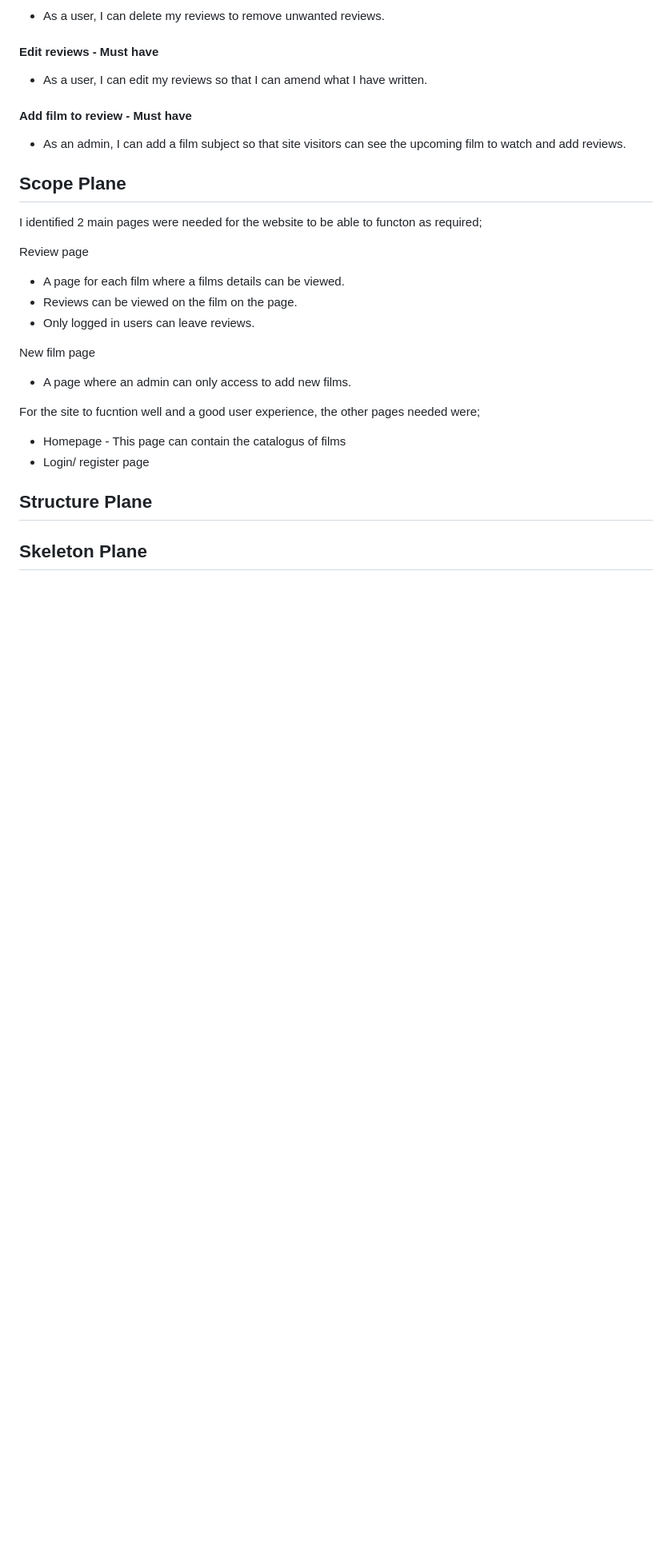
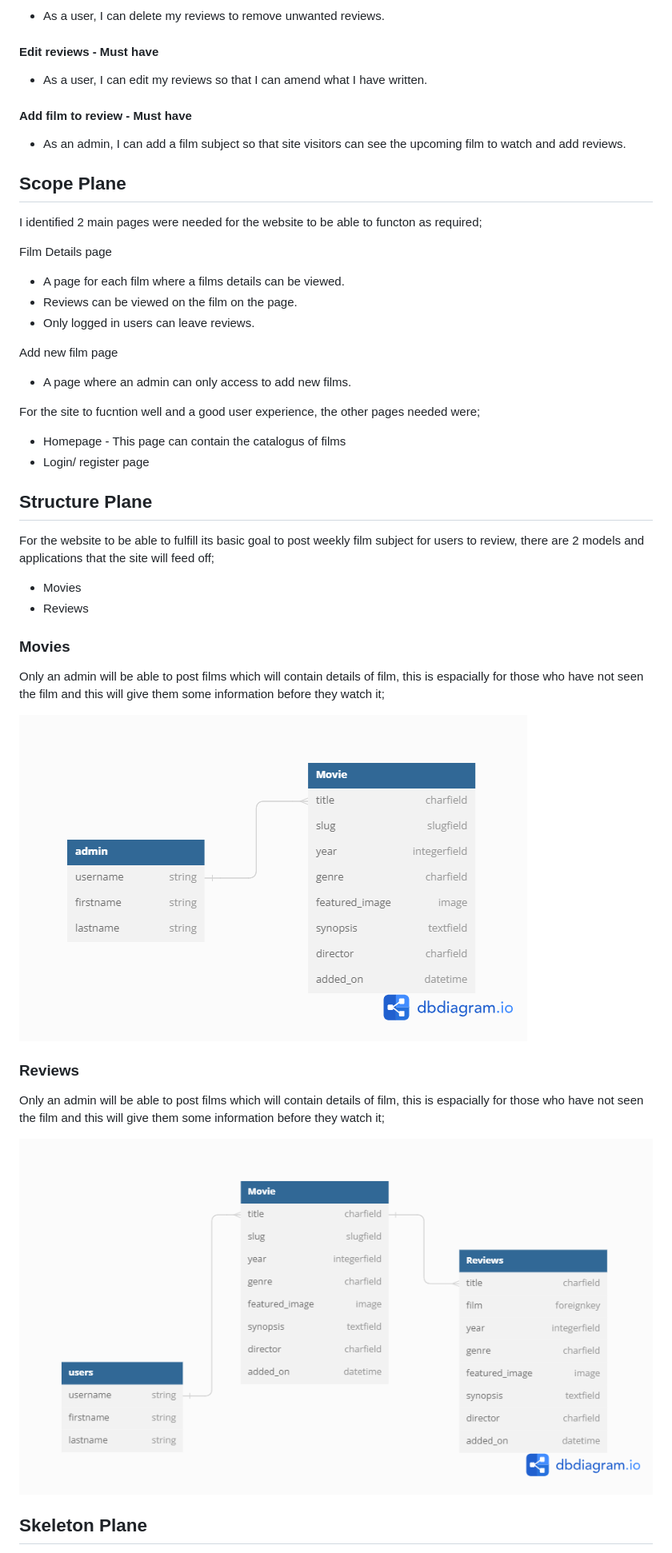
Before and after one commit to StringerMus/django-film-club, a Markdown page: README.md, the part around the change printed below. Shown: that part at 80% size. Rendered like a GitHub page; pictures changed too: media/structure_pl/film_diagram.png (added), media/structure_pl/reviews_diagram.png (added); blank space fills up the shorter version.

```diff
--- a/README.md
+++ b/README.md
@@ -49,15 +50,16 @@ The target audience can be wide for movie watchers but as this is a digital revi
 #### Add film to review - Must have
 * As an admin, I can add a film subject so that site visitors can see the upcoming film to watch and add reviews.
 
+
 ## Scope Plane
 I identified 2 main pages were needed for the website to be able to functon as required;
 
-Review page
+Film Details page
 * A page for each film where a films details can be viewed.
 * Reviews can be viewed on the film on the page.
 * Only logged in users can leave reviews.
 
-New film page
+Add new film page
 * A page where an admin can only access to add new films.
 
 For the site to fucntion well and a good user experience, the other pages needed were;
@@ -65,7 +67,22 @@ For the site to fucntion well and a good user experience, the other pages needed
 * Login/ register page
 
 
+## Structure Plane
+For the website to be able to fulfill its basic goal to post weekly film subject for users to review, there are 2 models and applications that the site will feed off;
+* Movies
+* Reviews
 
 
-## Structure Plane
+### Movies
+Only an admin will be able to post films which will contain details of film, this is espacially for those who have not seen the film and this will give them some information before they watch it;
+
+![Movie diagram](media/structure_pl/film_diagram.png)
+
+
+### Reviews
+Only an admin will be able to post films which will contain details of film, this is espacially for those who have not seen the film and this will give them some information before they watch it;
+
+![Movie diagram](media/structure_pl/reviews_diagram.png)
+
+
 ## Skeleton Plane
```
Also changed, not shown: other parts of README.md (+29 -3 lines), media/skeleton_pl/film_detail wireframe.JPG (added), media/skeleton_pl/homepage wireframe.JPG (added), media/skeleton_pl/post_film wireframe.JPG (added).
